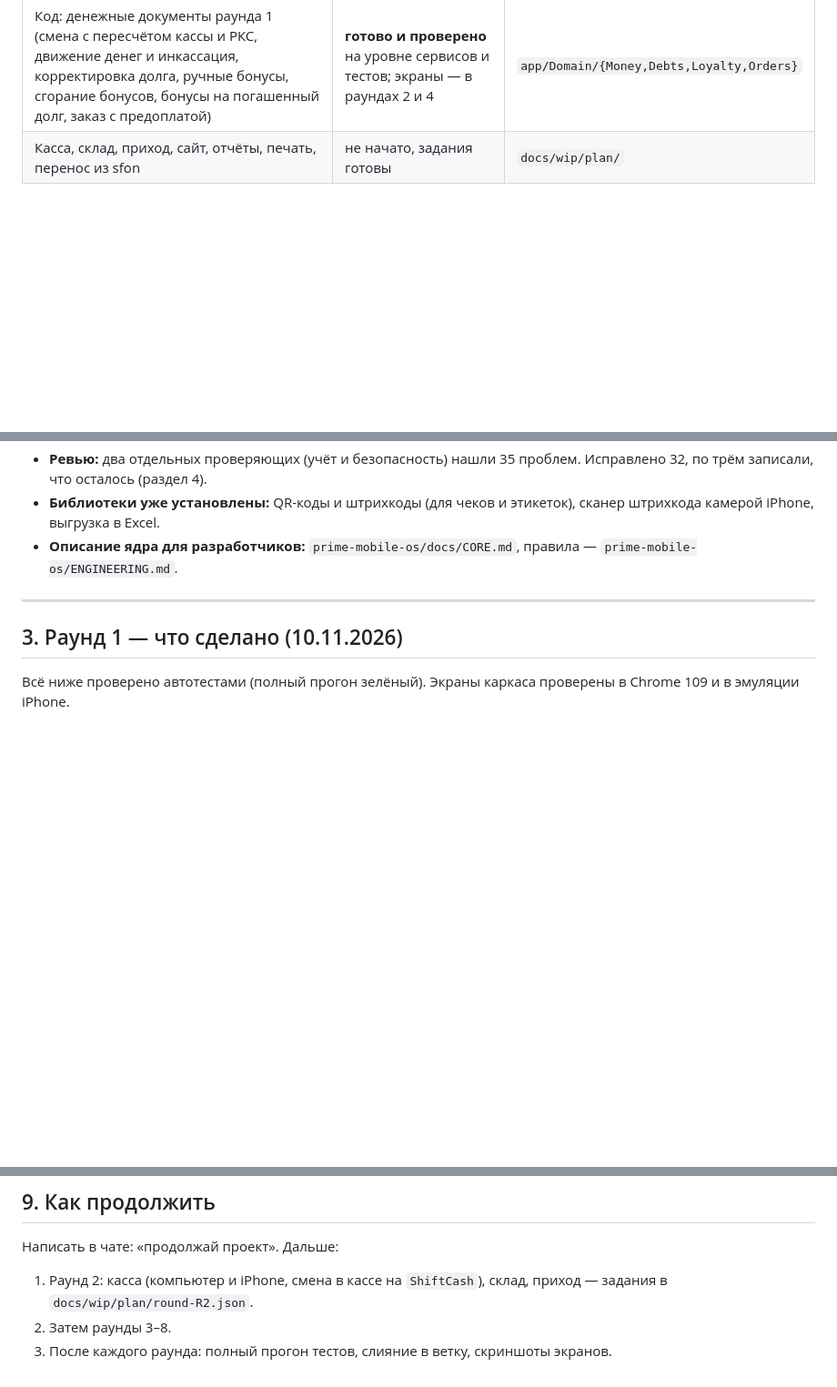
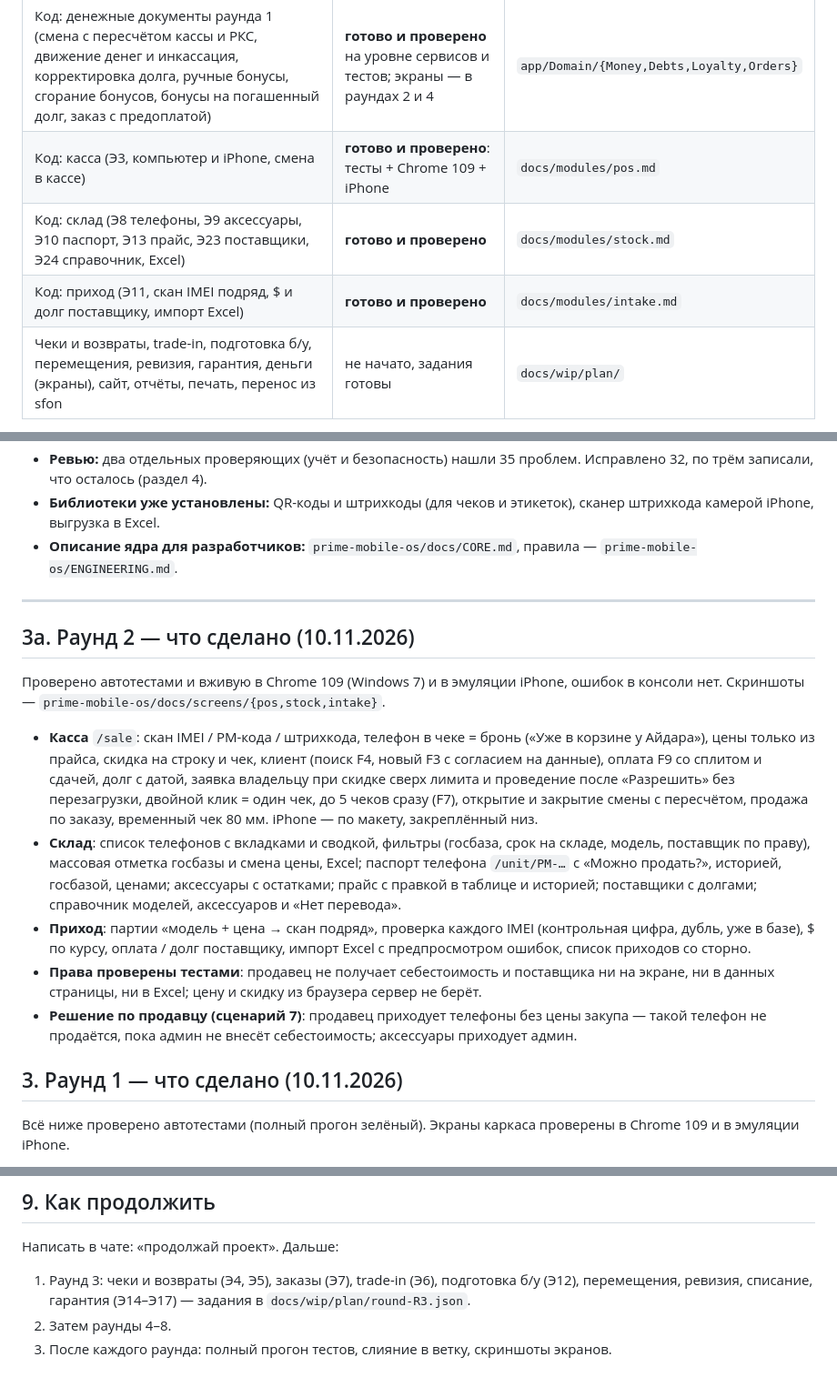
Before and after one commit to aztenel/landing, a Markdown page: docs/STATUS.md, 3 parts joined by grey strips. Shown at 91% size. Drawn GitHub-style; blank space fills up the shorter version.

Commit message:
STATUS: round 2 finished (cash register, stock, intake)
Co-Authored-By: Claude Opus 5.5 <noreply@anthropic.com>
Claude-Session: https://claude.ai/code/session_011fUD2GwfwoYwYw2BSmKBmo

```diff
--- a/docs/STATUS.md
+++ b/docs/STATUS.md
@@ -17,5 +17,8 @@
 | Код: каркас ERP (вход, меню, тема, сотрудники и роли, настройки фирмы, журнал действий, курс, «это устройство», сканер, горячие клавиши) | **готово и проверено**: тесты + Chrome 109 + iPhone | `prime-mobile-os/docs/UI-KIT.md` |
 | Код: заявки владельцу и колокольчик | **готово и проверено** | `app/Domain/Approvals` |
 | Код: денежные документы раунда 1 (смена с пересчётом кассы и РКС, движение денег и инкассация, корректировка долга, ручные бонусы, сгорание бонусов, бонусы на погашенный долг, заказ с предоплатой) | **готово и проверено** на уровне сервисов и тестов; экраны — в раундах 2 и 4 | `app/Domain/{Money,Debts,Loyalty,Orders}` |
-| Касса, склад, приход, сайт, отчёты, печать, перенос из sfon | не начато, задания готовы | `docs/wip/plan/` |
+| Код: касса (Э3, компьютер и iPhone, смена в кассе) | **готово и проверено**: тесты + Chrome 109 + iPhone | `docs/modules/pos.md` |
+| Код: склад (Э8 телефоны, Э9 аксессуары, Э10 паспорт, Э13 прайс, Э23 поставщики, Э24 справочник, Excel) | **готово и проверено** | `docs/modules/stock.md` |
+| Код: приход (Э11, скан IMEI подряд, $ и долг поставщику, импорт Excel) | **готово и проверено** | `docs/modules/intake.md` |
+| Чеки и возвраты, trade-in, подготовка б/у, перемещения, ревизия, гарантия, деньги (экраны), сайт, отчёты, печать, перенос из sfon | не начато, задания готовы | `docs/wip/plan/` |
 
@@ -92,6 +95,16 @@
 
 ---
 
+## 3а. Раунд 2 — что сделано (10.11.2026)
+
+Проверено автотестами и вживую в Chrome 109 (Windows 7) и в эмуляции iPhone, ошибок в консоли нет. Скриншоты — `prime-mobile-os/docs/screens/{pos,stock,intake}`.
+
+- **Касса** `/sale`: скан IMEI / PM-кода / штрихкода, телефон в чеке = бронь («Уже в корзине у Айдара»), цены только из прайса, скидка на строку и чек, клиент (поиск F4, новый F3 с согласием на данные), оплата F9 со сплитом и сдачей, долг с датой, заявка владельцу при скидке сверх лимита и проведение после «Разрешить» без перезагрузки, двойной клик = один чек, до 5 чеков сразу (F7), открытие и закрытие смены с пересчётом, продажа по заказу, временный чек 80 мм. iPhone — по макету, закреплённый низ.
+- **Склад**: список телефонов с вкладками и сводкой, фильтры (госбаза, срок на складе, модель, поставщик по праву), массовая отметка госбазы и смена цены, Excel; паспорт телефона `/unit/PM-…` с «Можно продать?», историей, госбазой, ценами; аксессуары с остатками; прайс с правкой в таблице и историей; поставщики с долгами; справочник моделей, аксессуаров и «Нет перевода».
+- **Приход**: партии «модель + цена → скан подряд», проверка каждого IMEI (контрольная цифра, дубль, уже в базе), $ по курсу, оплата / долг поставщику, импорт Excel с предпросмотром ошибок, список приходов со сторно.
+- **Права проверены тестами**: продавец не получает себестоимость и поставщика ни на экране, ни в данных страницы, ни в Excel; цену и скидку из браузера сервер не берёт.
+- **Решение по продавцу (сценарий 7)**: продавец приходует телефоны без цены закупа — такой телефон не продаётся, пока админ не внесёт себестоимость; аксессуары приходует админ.
+
 ## 3. Раунд 1 — что сделано (10.11.2026)
 
 Всё ниже проверено автотестами (полный прогон зелёный). Экраны каркаса проверены в Chrome 109 и в эмуляции iPhone.
@@ -174,6 +187,6 @@
 
 Написать в чате: «продолжай проект». Дальше:
 
-1. Раунд 2: касса (компьютер и iPhone, смена в кассе на `ShiftCash`), склад, приход — задания в `docs/wip/plan/round-R2.json`.
-2. Затем раунды 3–8.
+1. Раунд 3: чеки и возвраты (Э4, Э5), заказы (Э7), trade-in (Э6), подготовка б/у (Э12), перемещения, ревизия, списание, гарантия (Э14–Э17) — задания в `docs/wip/plan/round-R3.json`.
+2. Затем раунды 4–8.
 3. После каждого раунда: полный прогон тестов, слияние в ветку, скриншоты экранов.
```
Also changed, not shown: other parts of docs/STATUS.md (+4 -4 lines).
